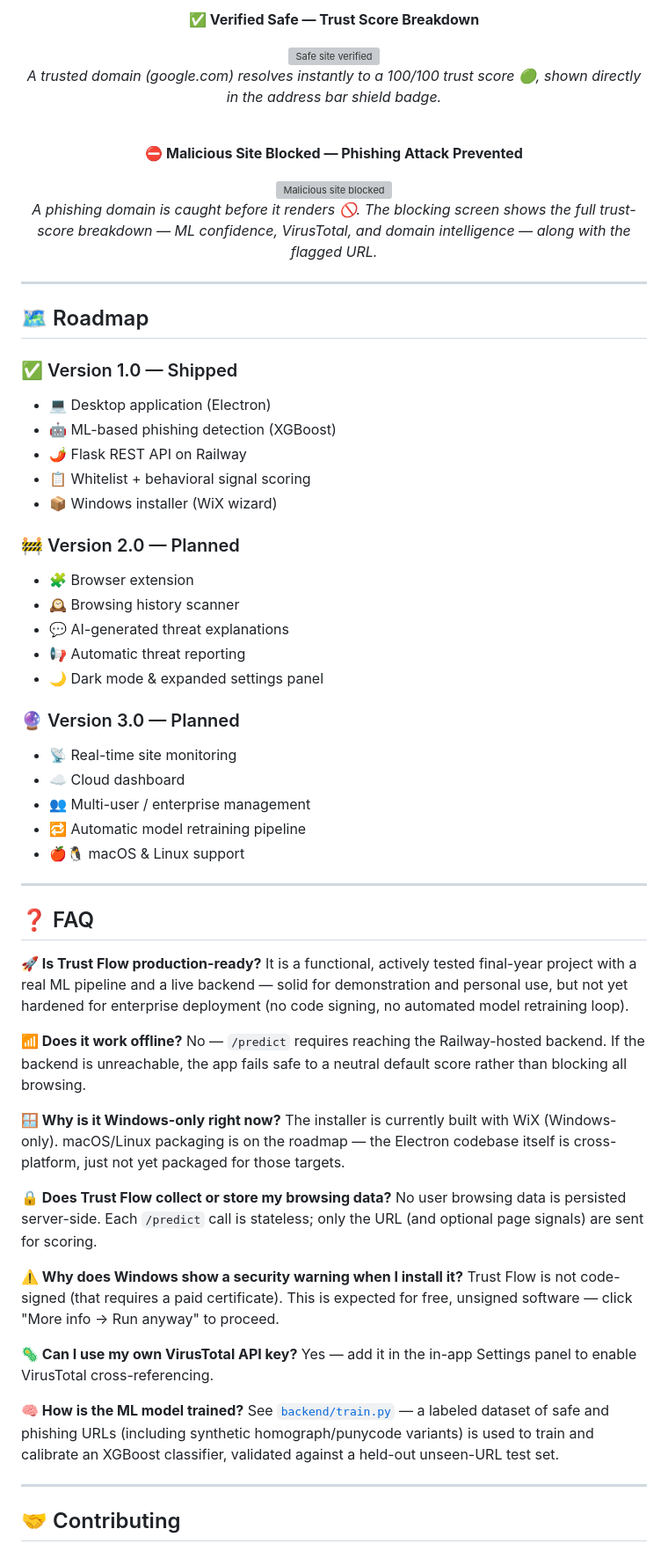
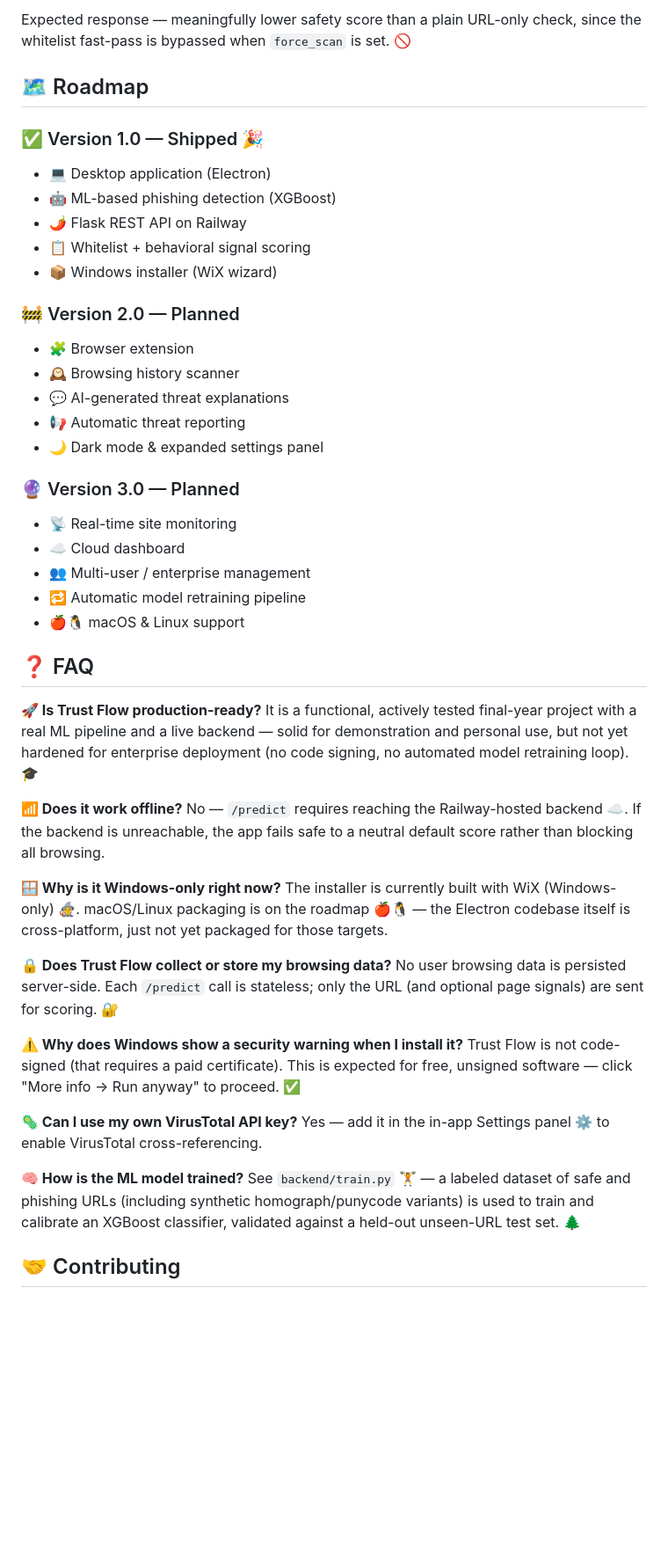
Before and after one commit to DANYALFAYAZ804/Final-Year-Project, a Markdown page: README.md, the part around one of its changes. Shown at 88% size. GitHub-like rendering; blank space fills up the shorter version; grey boxes are pictures that could not be loaded.

```diff
--- a/README.md
+++ b/README.md
@@ -458,24 +436,9 @@ curl -X POST https://final-year-project-production-9edf.up.railway.app/predict \
-**✅ Verified Safe — Trust Score Breakdown**
-
-<img src="docs/screenshots/safe.png" alt="Safe site verified" width="800">
-
-*A trusted domain (google.com) resolves instantly to a 100/100 trust score 🟢, shown directly in the address bar shield badge.*
-
-<br>
-
-**⛔ Malicious Site Blocked — Phishing Attack Prevented**
-
-<img src="docs/screenshots/blocked.png" alt="Malicious site blocked" width="800">
-
-*A phishing domain is caught before it renders 🚫. The blocking screen shows the full trust-score breakdown — ML confidence, VirusTotal, and domain intelligence — along with the flagged URL.*
-
-</div>
-
----
+Expected response — meaningfully lower safety score than a plain URL-only check, since the whitelist fast-pass is bypassed when `force_scan` is set. 🚫
 
 ## 🗺️ Roadmap
 
-### ✅ Version 1.0 — Shipped
+### ✅ Version 1.0 — Shipped 🎉
+
 - 💻 Desktop application (Electron)
 - 🤖 ML-based phishing detection (XGBoost)
 - 🌶️ Flask REST API on Railway
@@ -483,6 +446,7 @@ curl -X POST https://final-year-project-production-9edf.up.railway.app/predict \
 - 📦 Windows installer (WiX wizard)
 
 ### 🚧 Version 2.0 — Planned
+
 - 🧩 Browser extension
 - 🕰️ Browsing history scanner
 - 💬 AI-generated threat explanations
@@ -490,38 +454,35 @@ curl -X POST https://final-year-project-production-9edf.up.railway.app/predict \
 - 🌙 Dark mode & expanded settings panel
 
 ### 🔮 Version 3.0 — Planned
+
 - 📡 Real-time site monitoring
 - ☁️ Cloud dashboard
 - 👥 Multi-user / enterprise management
 - 🔁 Automatic model retraining pipeline
 - 🍎🐧 macOS & Linux support
 
----
-
 ## ❓ FAQ
 
 **🚀 Is Trust Flow production-ready?**
-It is a functional, actively tested final-year project with a real ML pipeline and a live backend — solid for demonstration and personal use, but not yet hardened for enterprise deployment (no code signing, no automated model retraining loop).
+It is a functional, actively tested final-year project with a real ML pipeline and a live backend — solid for demonstration and personal use, but not yet hardened for enterprise deployment (no code signing, no automated model retraining loop). 🎓
 
 **📶 Does it work offline?**
-No — `/predict` requires reaching the Railway-hosted backend. If the backend is unreachable, the app fails safe to a neutral default score rather than blocking all browsing.
+No — `/predict` requires reaching the Railway-hosted backend ☁️. If the backend is unreachable, the app fails safe to a neutral default score rather than blocking all browsing.
 
 **🪟 Why is it Windows-only right now?**
-The installer is currently built with WiX (Windows-only). macOS/Linux packaging is on the roadmap — the Electron codebase itself is cross-platform, just not yet packaged for those targets.
+The installer is currently built with WiX (Windows-only) 🧙. macOS/Linux packaging is on the roadmap 🍎🐧 — the Electron codebase itself is cross-platform, just not yet packaged for those targets.
 
 **🔒 Does Trust Flow collect or store my browsing data?**
-No user browsing data is persisted server-side. Each `/predict` call is stateless; only the URL (and optional page signals) are sent for scoring.
+No user browsing data is persisted server-side. Each `/predict` call is stateless; only the URL (and optional page signals) are sent for scoring. 🔐
 
 **⚠️ Why does Windows show a security warning when I install it?**
-Trust Flow is not code-signed (that requires a paid certificate). This is expected for free, unsigned software — click "More info → Run anyway" to proceed.
+Trust Flow is not code-signed (that requires a paid certificate). This is expected for free, unsigned software — click "More info → Run anyway" to proceed. ✅
 
 **🦠 Can I use my own VirusTotal API key?**
-Yes — add it in the in-app Settings panel to enable VirusTotal cross-referencing.
+Yes — add it in the in-app Settings panel ⚙️ to enable VirusTotal cross-referencing.
 
 **🧠 How is the ML model trained?**
-See [`backend/train.py`](backend/train.py) — a labeled dataset of safe and phishing URLs (including synthetic homograph/punycode variants) is used to train and calibrate an XGBoost classifier, validated against a held-out unseen-URL test set.
-
----
+See `backend/train.py` 🏋️ — a labeled dataset of safe and phishing URLs (including synthetic homograph/punycode variants) is used to train and calibrate an XGBoost classifier, validated against a held-out unseen-URL test set. 🌲
 
 ## 🤝 Contributing
 
```
Also changed, not shown: other parts of README.md (+137 -177 lines).
